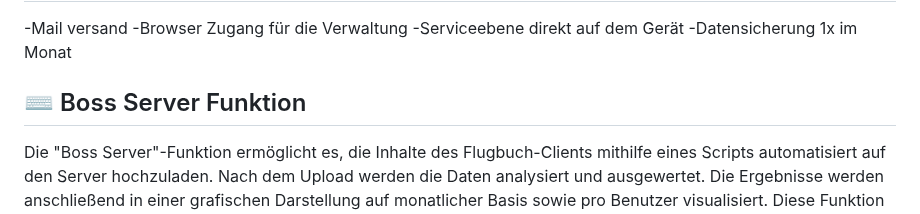
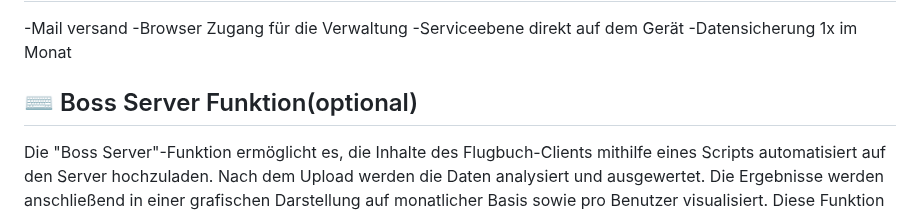
Before and after one commit to stephanflug/digitales-Flugbuch, a Markdown page: README.md, the part around the change. GitHub-like rendering.

```diff
--- a/README.md
+++ b/README.md
@@ -22,7 +22,7 @@ Mit der Software und der Verbindung zu einem Raspberry Pi Zero kann eine digital
 -Datensicherung 1x im Monat
 
 
-## ⌨️ Boss Server Funktion
+## ⌨️ Boss Server Funktion(optional)
 
 Die "Boss Server"-Funktion ermöglicht es, die Inhalte des Flugbuch-Clients mithilfe eines Scripts automatisiert auf den Server hochzuladen. Nach dem Upload werden die Daten analysiert und ausgewertet. Die Ergebnisse werden anschließend in einer grafischen Darstellung auf monatlicher Basis sowie pro Benutzer visualisiert. Diese Funktion bietet eine benutzerfreundliche Übersicht über die Nutzung und Aktivitäten im Flugbuch.
 
```
